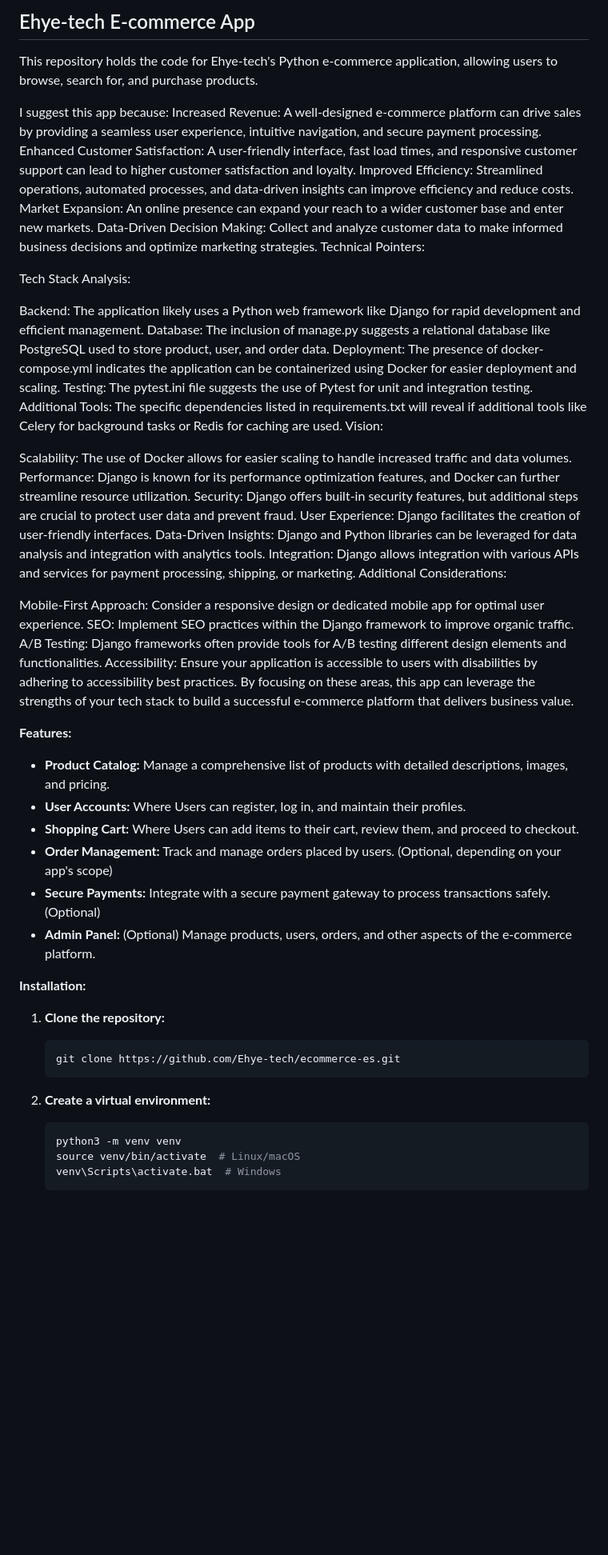
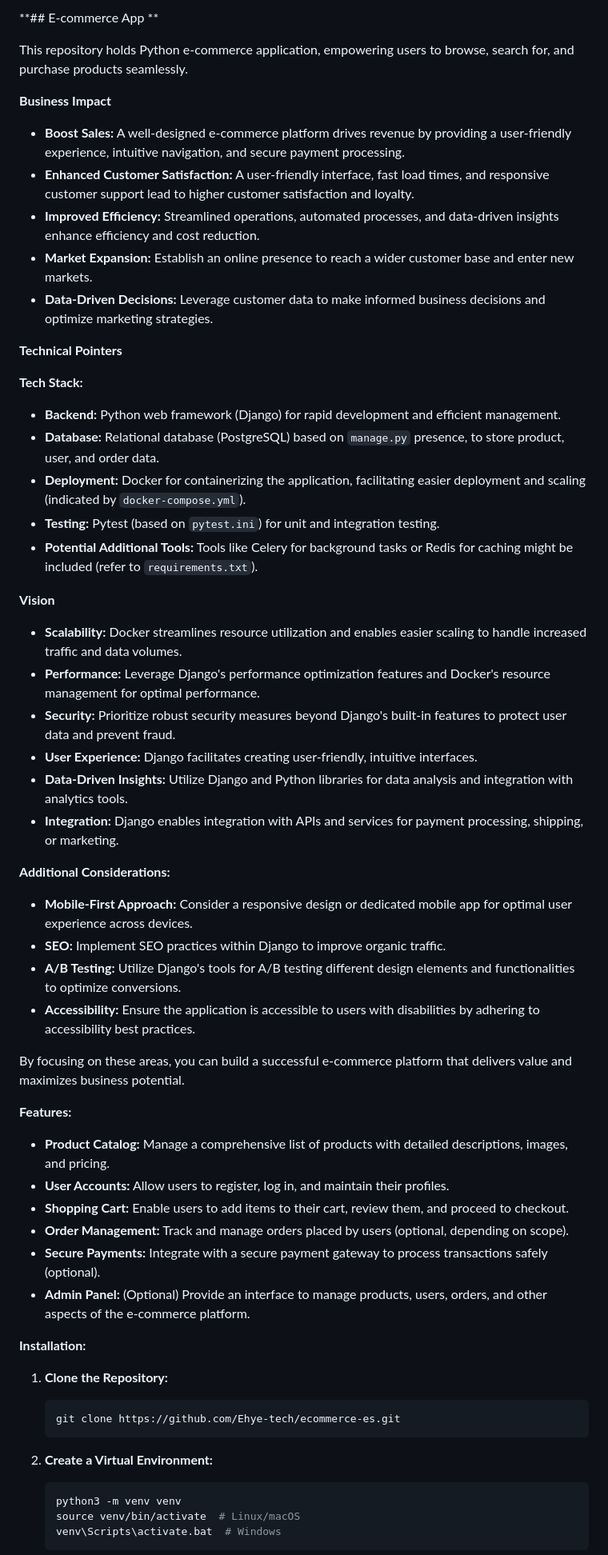
Before and after one commit to Ehye-tech/ecommerce-es, a Markdown page: README.md, the part around one of its changes. Shown at 80% size. Drawn GitHub-style; blank space fills up the shorter version.

````diff
--- a/README.md
+++ b/README.md
@@ -1,55 +1,61 @@
-## Ehye-tech E-commerce App
-This repository holds the code for Ehye-tech's Python e-commerce application, allowing users to browse, search for, and purchase products.
+**## E-commerce App **
 
-I suggest this app because:
-Increased Revenue: A well-designed e-commerce platform can drive sales by providing a seamless user experience, intuitive navigation, and secure payment processing.
-Enhanced Customer Satisfaction: A user-friendly interface, fast load times, and responsive customer support can lead to higher customer satisfaction and loyalty.
-Improved Efficiency: Streamlined operations, automated processes, and data-driven insights can improve efficiency and reduce costs.
-Market Expansion: An online presence can expand your reach to a wider customer base and enter new markets.
-Data-Driven Decision Making: Collect and analyze customer data to make informed business decisions and optimize marketing strategies.
-Technical Pointers:
+This repository holds Python e-commerce application, empowering users to browse, search for, and purchase products seamlessly.
 
-Tech Stack Analysis:
+**Business Impact**
 
-Backend: The application likely uses a Python web framework like Django for rapid development and efficient management.
-Database: The inclusion of manage.py suggests a relational database like PostgreSQL used to store product, user, and order data.
-Deployment: The presence of docker-compose.yml indicates the application can be containerized using Docker for easier deployment and scaling.
-Testing: The pytest.ini file suggests the use of Pytest for unit and integration testing.
-Additional Tools: The specific dependencies listed in requirements.txt will reveal if additional tools like Celery for background tasks or Redis for caching are used.
-Vision:
+* **Boost Sales:** A well-designed e-commerce platform drives revenue by providing a user-friendly experience, intuitive navigation, and secure payment processing.
+* **Enhanced Customer Satisfaction:** A user-friendly interface, fast load times, and responsive customer support lead to higher customer satisfaction and loyalty.
+* **Improved Efficiency:** Streamlined operations, automated processes, and data-driven insights enhance efficiency and cost reduction.
+* **Market Expansion:** Establish an online presence to reach a wider customer base and enter new markets.
+* **Data-Driven Decisions:** Leverage customer data to make informed business decisions and optimize marketing strategies.
 
-Scalability: The use of Docker allows for easier scaling to handle increased traffic and data volumes.
-Performance: Django is known for its performance optimization features, and Docker can further streamline resource utilization.
-Security: Django offers built-in security features, but additional steps are crucial to protect user data and prevent fraud.
-User Experience: Django facilitates the creation of user-friendly interfaces.
-Data-Driven Insights: Django and Python libraries can be leveraged for data analysis and integration with analytics tools.
-Integration: Django allows integration with various APIs and services for payment processing, shipping, or marketing.
-Additional Considerations:
+**Technical Pointers**
 
-Mobile-First Approach: Consider a responsive design or dedicated mobile app for optimal user experience.
-SEO: Implement SEO practices within the Django framework to improve organic traffic.
-A/B Testing: Django frameworks often provide tools for A/B testing different design elements and functionalities.
-Accessibility: Ensure your application is accessible to users with disabilities by adhering to accessibility best practices.
-By focusing on these areas, this app can leverage the strengths of your tech stack to build a successful e-commerce platform that delivers business value.
+**Tech Stack:**
+
+* **Backend:** Python web framework (Django) for rapid development and efficient management.
+* **Database:** Relational database (PostgreSQL) based on `manage.py` presence, to store product, user, and order data.
+* **Deployment:** Docker for containerizing the application, facilitating easier deployment and scaling (indicated by `docker-compose.yml`).
+* **Testing:** Pytest (based on `pytest.ini`) for unit and integration testing.
+* **Potential Additional Tools:** Tools like Celery for background tasks or Redis for caching might be included (refer to `requirements.txt`).
+
+**Vision**
+
+* **Scalability:** Docker streamlines resource utilization and enables easier scaling to handle increased traffic and data volumes.
+* **Performance:** Leverage Django's performance optimization features and Docker's resource management for optimal performance.
+* **Security:** Prioritize robust security measures beyond Django's built-in features to protect user data and prevent fraud.
+* **User Experience:** Django facilitates creating user-friendly, intuitive interfaces.
+* **Data-Driven Insights:** Utilize Django and Python libraries for data analysis and integration with analytics tools.
+* **Integration:** Django enables integration with APIs and services for payment processing, shipping, or marketing.
+
+**Additional Considerations:**
+
+* **Mobile-First Approach:** Consider a responsive design or dedicated mobile app for optimal user experience across devices.
+* **SEO:** Implement SEO practices within Django to improve organic traffic.
+* **A/B Testing:** Utilize Django's tools for A/B testing different design elements and functionalities to optimize conversions.
+* **Accessibility:** Ensure the application is accessible to users with disabilities by adhering to accessibility best practices.
+
+By focusing on these areas, you can build a successful e-commerce platform that delivers value and maximizes business potential.
 
 **Features:**
 
-- **Product Catalog:** Manage a comprehensive list of products with detailed descriptions, images, and pricing.
-- **User Accounts:** Where Users can register, log in, and maintain their profiles.
-- **Shopping Cart:** Where Users can add items to their cart, review them, and proceed to checkout.
-- **Order Management:** Track and manage orders placed by users. (Optional, depending on your app's scope)
-- **Secure Payments:** Integrate with a secure payment gateway to process transactions safely. (Optional)
-- **Admin Panel:** (Optional) Manage products, users, orders, and other aspects of the e-commerce platform.
+* **Product Catalog:** Manage a comprehensive list of products with detailed descriptions, images, and pricing.
+* **User Accounts:** Allow users to register, log in, and maintain their profiles.
+* **Shopping Cart:** Enable users to add items to their cart, review them, and proceed to checkout.
+* **Order Management:** Track and manage orders placed by users (optional, depending on scope).
+* **Secure Payments:** Integrate with a secure payment gateway to process transactions safely (optional).
+* **Admin Panel:** (Optional) Provide an interface to manage products, users, orders, and other aspects of the e-commerce platform.
 
 **Installation:**
 
-1. **Clone the repository:**
+1. **Clone the Repository:**
 
    ```bash
    git clone https://github.com/Ehye-tech/ecommerce-es.git
    ```
 
-2. **Create a virtual environment:**
+2. **Create a Virtual Environment:**
 
    ```bash
    python3 -m venv venv
````
Also changed, not shown: other parts of README.md (+6 -19 lines).
